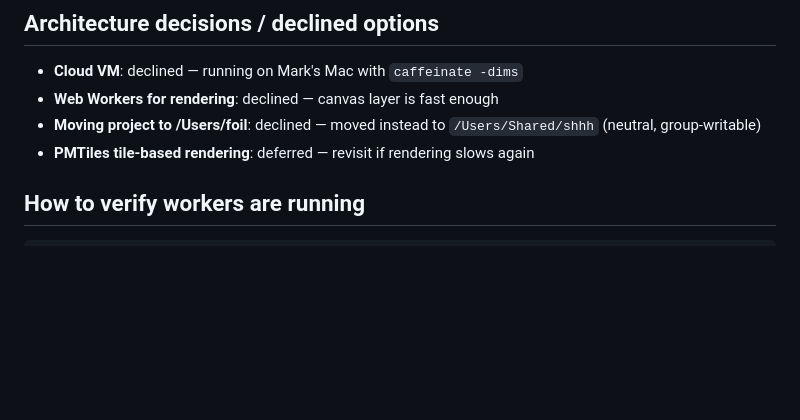
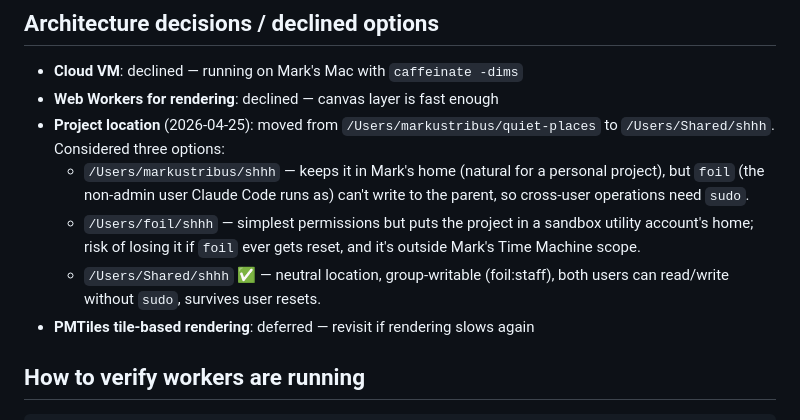
Before and after one commit to foilsafe101/quiet-places, a Markdown page: STATUS.md, the part around the change. Drawn GitHub-style; blank space fills up the shorter version.

Commit message:
Document project location decision in STATUS.md

```diff
--- a/STATUS.md
+++ b/STATUS.md
@@ -62,7 +62,10 @@ Mark approved these but wants to wait for better data coverage. Cron should noti
 ## Architecture decisions / declined options
 - **Cloud VM**: declined — running on Mark's Mac with `caffeinate -dims`
 - **Web Workers for rendering**: declined — canvas layer is fast enough
-- **Moving project to /Users/foil**: declined — moved instead to `/Users/Shared/shhh` (neutral, group-writable)
+- **Project location** (2026-04-25): moved from `/Users/markustribus/quiet-places` to `/Users/Shared/shhh`. Considered three options:
+  - `/Users/markustribus/shhh` — keeps it in Mark's home (natural for a personal project), but `foil` (the non-admin user Claude Code runs as) can't write to the parent, so cross-user operations need `sudo`.
+  - `/Users/foil/shhh` — simplest permissions but puts the project in a sandbox utility account's home; risk of losing it if `foil` ever gets reset, and it's outside Mark's Time Machine scope.
+  - `/Users/Shared/shhh` ✅ — neutral location, group-writable (foil:staff), both users can read/write without `sudo`, survives user resets.
 - **PMTiles tile-based rendering**: deferred — revisit if rendering slows again
 
 ## How to verify workers are running
```
